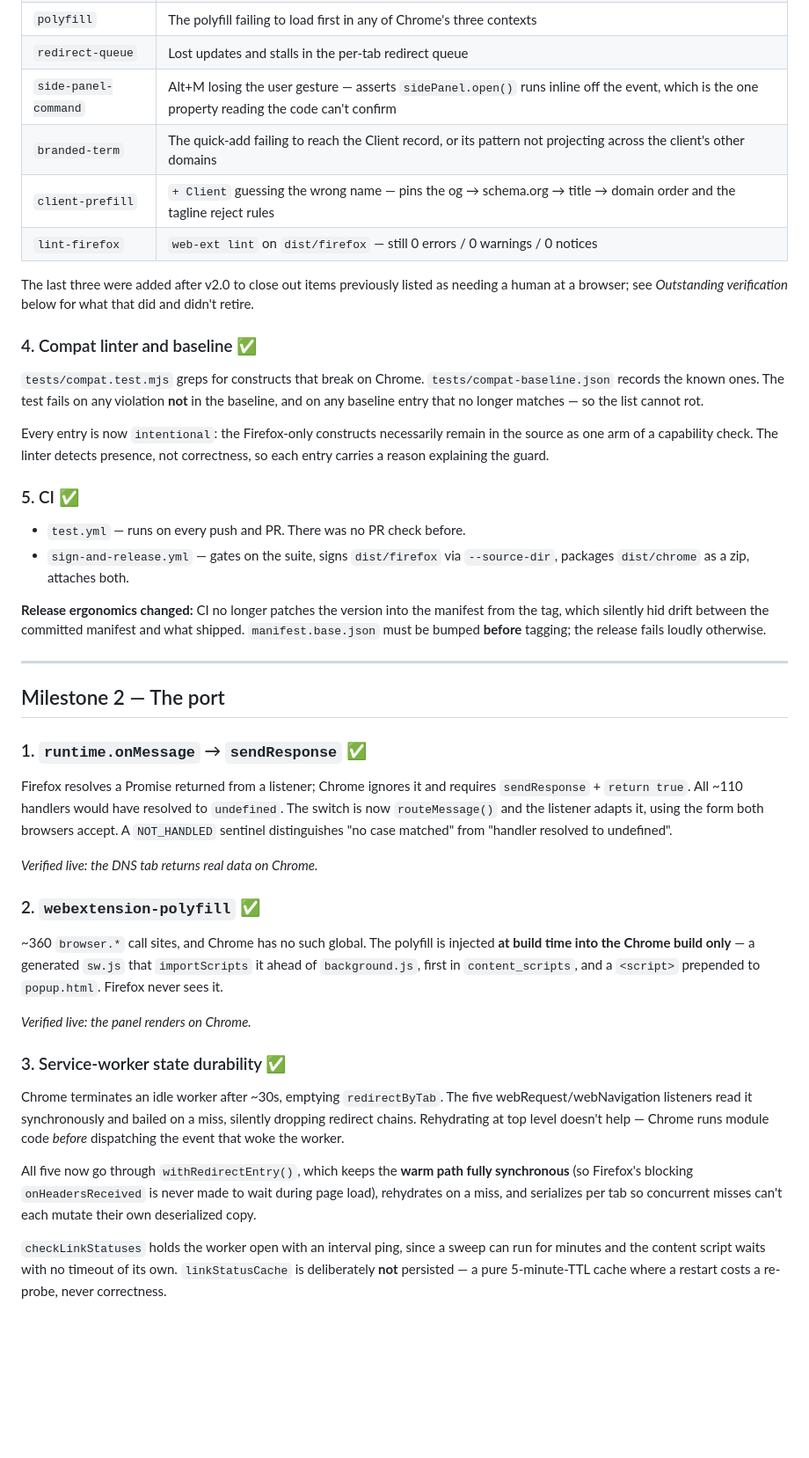
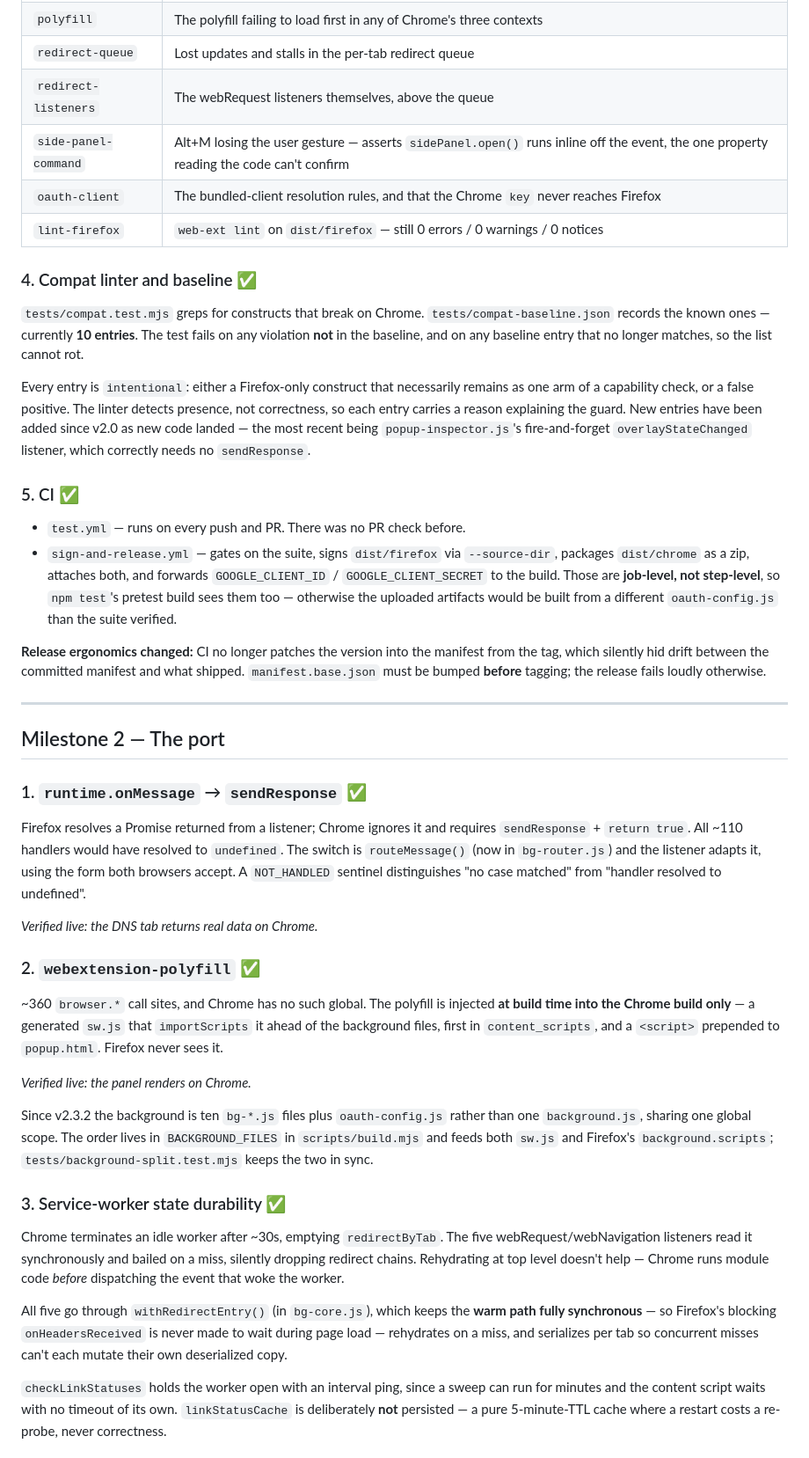
Before and after one commit to brianvoit/SEO-Plugin, a Markdown page: chrome-port.md, the part around one of its changes. Shown at 88% size. GitHub-like rendering; blank space fills up the shorter version.

```diff
--- a/chrome-port.md
+++ b/chrome-port.md
@@ -67,31 +95,34 @@ All static; no browser is launched. 121 tests.
 | `compat` | New Chrome-incompatible API use, against a recorded baseline |
 | `polyfill` | The polyfill failing to load first in any of Chrome's three contexts |
 | `redirect-queue` | Lost updates and stalls in the per-tab redirect queue |
-| `side-panel-command` | Alt+M losing the user gesture — asserts `sidePanel.open()` runs inline off the event, which is the one property reading the code can't confirm |
-| `branded-term` | The quick-add failing to reach the Client record, or its pattern not projecting across the client's other domains |
-| `client-prefill` | `+ Client` guessing the wrong name — pins the og → schema.org → title → domain order and the tagline reject rules |
+| `redirect-listeners` | The webRequest listeners themselves, above the queue |
+| `side-panel-command` | Alt+M losing the user gesture — asserts `sidePanel.open()` runs inline off the event, the one property reading the code can't confirm |
+| `oauth-client` | The bundled-client resolution rules, and that the Chrome `key` never reaches Firefox |
 | `lint-firefox` | `web-ext lint` on `dist/firefox` — still 0 errors / 0 warnings / 0 notices |
-
-The last three were added after v2.0 to close out items previously listed as
-needing a human at a browser; see *Outstanding verification* below for what
-that did and didn't retire.
 
 ### 4. Compat linter and baseline ✅
 
 `tests/compat.test.mjs` greps for constructs that break on Chrome.
-`tests/compat-baseline.json` records the known ones. The test fails on any
-violation **not** in the baseline, and on any baseline entry that no longer
-matches — so the list cannot rot.
+`tests/compat-baseline.json` records the known ones — currently **10 entries**.
+The test fails on any violation **not** in the baseline, and on any baseline
+entry that no longer matches, so the list cannot rot.
 
-Every entry is now `intentional`: the Firefox-only constructs necessarily
-remain in the source as one arm of a capability check. The linter detects
-presence, not correctness, so each entry carries a reason explaining the guard.
+Every entry is `intentional`: either a Firefox-only construct that necessarily
+remains as one arm of a capability check, or a false positive. The linter
+detects presence, not correctness, so each entry carries a reason explaining
+the guard. New entries have been added since v2.0 as new code landed — the most
+recent being `popup-inspector.js`'s fire-and-forget `overlayStateChanged`
+listener, which correctly needs no `sendResponse`.
 
 ### 5. CI ✅
 
 - `test.yml` — runs on every push and PR. There was no PR check before.
 - `sign-and-release.yml` — gates on the suite, signs `dist/firefox` via
-  `--source-dir`, packages `dist/chrome` as a zip, attaches both.
+  `--source-dir`, packages `dist/chrome` as a zip, attaches both, and forwards
+  `GOOGLE_CLIENT_ID` / `GOOGLE_CLIENT_SECRET` to the build. Those are
+  **job-level, not step-level**, so `npm test`'s pretest build sees them too —
+  otherwise the uploaded artifacts would be built from a different
+  `oauth-config.js` than the suite verified.
 
 **Release ergonomics changed:** CI no longer patches the version into the
 manifest from the tag, which silently hid drift between the committed manifest
@@ -106,9 +137,9 @@ release fails loudly otherwise.
 
 Firefox resolves a Promise returned from a listener; Chrome ignores it and
 requires `sendResponse` + `return true`. All ~110 handlers would have resolved
-to `undefined`. The switch is now `routeMessage()` and the listener adapts it,
-using the form both browsers accept. A `NOT_HANDLED` sentinel distinguishes
-"no case matched" from "handler resolved to undefined".
+to `undefined`. The switch is `routeMessage()` (now in `bg-router.js`) and the
+listener adapts it, using the form both browsers accept. A `NOT_HANDLED`
+sentinel distinguishes "no case matched" from "handler resolved to undefined".
 
 *Verified live: the DNS tab returns real data on Chrome.*
 
@@ -116,10 +147,16 @@ using the form both browsers accept. A `NOT_HANDLED` sentinel distinguishes
 
 ~360 `browser.*` call sites, and Chrome has no such global. The polyfill is
 injected **at build time into the Chrome build only** — a generated `sw.js`
-that `importScripts` it ahead of `background.js`, first in `content_scripts`,
-and a `<script>` prepended to `popup.html`. Firefox never sees it.
+that `importScripts` it ahead of the background files, first in
+`content_scripts`, and a `<script>` prepended to `popup.html`. Firefox never
+sees it.
 
 *Verified live: the panel renders on Chrome.*
+
+Since v2.3.2 the background is ten `bg-*.js` files plus `oauth-config.js`
+rather than one `background.js`, sharing one global scope. The order lives in
+`BACKGROUND_FILES` in `scripts/build.mjs` and feeds both `sw.js` and Firefox's
+`background.scripts`; `tests/background-split.test.mjs` keeps the two in sync.
 
 ### 3. Service-worker state durability ✅
 
@@ -128,10 +165,10 @@ webRequest/webNavigation listeners read it synchronously and bailed on a miss,
 silently dropping redirect chains. Rehydrating at top level doesn't help —
 Chrome runs module code *before* dispatching the event that woke the worker.
 
-All five now go through `withRedirectEntry()`, which keeps the **warm path
-fully synchronous** (so Firefox's blocking `onHeadersReceived` is never made to
-wait during page load), rehydrates on a miss, and serializes per tab so
-concurrent misses can't each mutate their own deserialized copy.
+All five go through `withRedirectEntry()` (in `bg-core.js`), which keeps the
+**warm path fully synchronous** — so Firefox's blocking `onHeadersReceived` is
+never made to wait during page load — rehydrates on a miss, and serializes per
+tab so concurrent misses can't each mutate their own deserialized copy.
 
 `checkLinkStatuses` holds the worker open with an interval ping, since a sweep
 can run for minutes and the content script waits with no timeout of its own.
```
Also changed, not shown: other parts of chrome-port.md (+136 -67 lines).
